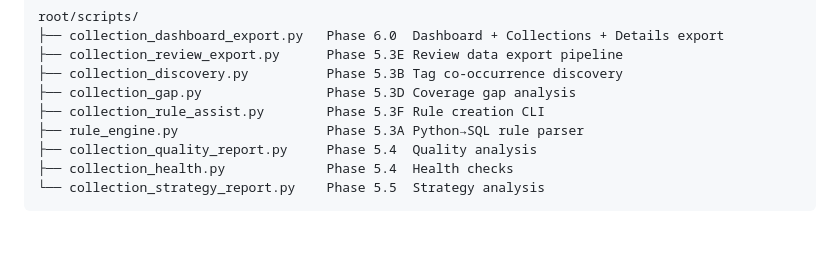
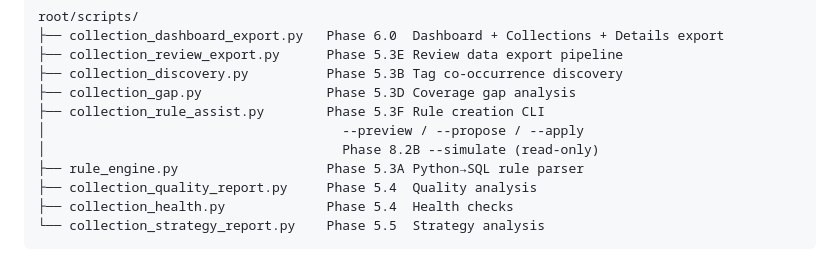
Before and after one commit to chiangprc/bigprc-deploy, a Markdown page: docs/ARCHITECTURE_ADMIN.md, the part around the change. Drawn GitHub-style; blank space fills up the shorter version.

```diff
--- a/docs/ARCHITECTURE_ADMIN.md
+++ b/docs/ARCHITECTURE_ADMIN.md
@@ -335,6 +335,8 @@ root/scripts/
 ├── collection_discovery.py          Phase 5.3B Tag co-occurrence discovery
 ├── collection_gap.py                Phase 5.3D Coverage gap analysis
 ├── collection_rule_assist.py        Phase 5.3F Rule creation CLI
+│                                      --preview / --propose / --apply
+│                                      Phase 8.2B --simulate (read-only)
 ├── rule_engine.py                   Phase 5.3A Python→SQL rule parser
 ├── collection_quality_report.py     Phase 5.4  Quality analysis
 ├── collection_health.py             Phase 5.4  Health checks
```
Also changed, not shown: docs/RELEASE_NOTES_PHASE8_2B.md (added, +65 -0 lines).
